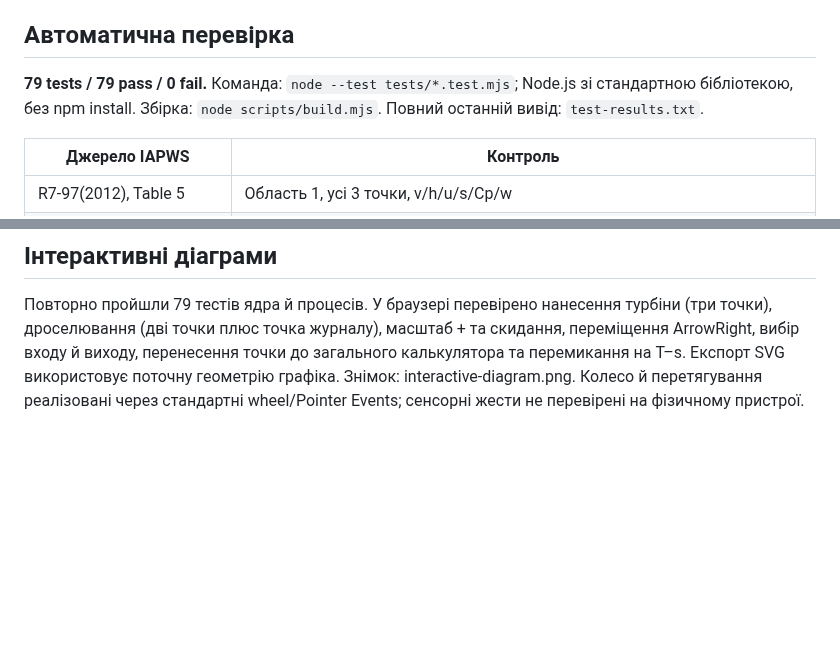
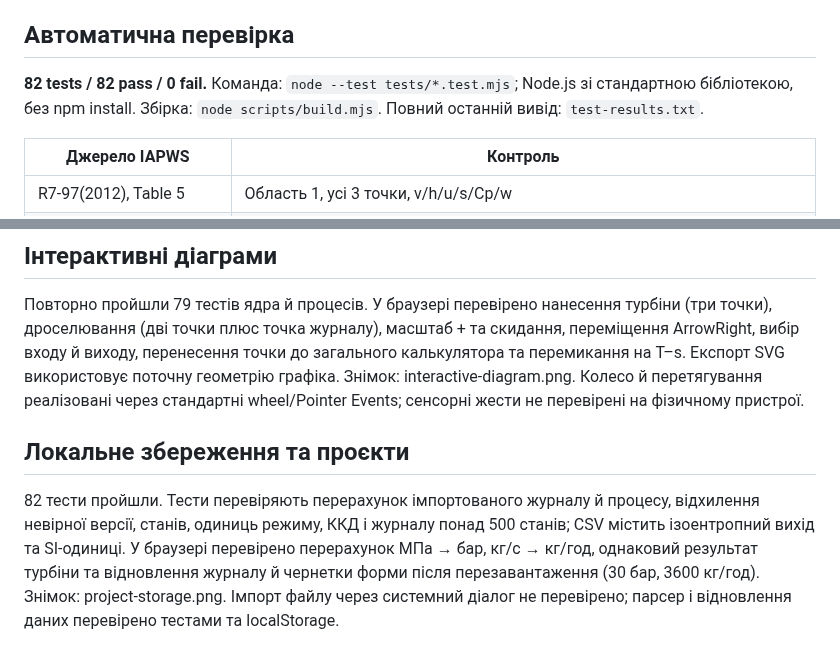
Before and after one commit to lamerroma/water-steam-if97, a Markdown page: docs/VALIDATION.md, 2 parts joined by grey strips. Rendered like a GitHub page; blank space fills up the shorter version.

```diff
--- a/docs/VALIDATION.md
+++ b/docs/VALIDATION.md
@@ -4,7 +4,7 @@
 
 ## Автоматична перевірка
 
-**79 tests / 79 pass / 0 fail.** Команда: `node --test tests/*.test.mjs`; Node.js зі стандартною бібліотекою, без npm install. Збірка: `node scripts/build.mjs`. Повний останній вивід: `test-results.txt`.
+**82 tests / 82 pass / 0 fail.** Команда: `node --test tests/*.test.mjs`; Node.js зі стандартною бібліотекою, без npm install. Збірка: `node scripts/build.mjs`. Повний останній вивід: `test-results.txt`.
 
 | Джерело IAPWS | Контроль |
 |---|---|
@@ -86,3 +86,7 @@ Codex In-app Browser, `http://127.0.0.1:8080/`, локальний сервер
 ## Інтерактивні діаграми
 
 Повторно пройшли 79 тестів ядра й процесів. У браузері перевірено нанесення турбіни (три точки), дроселювання (дві точки плюс точка журналу), масштаб + та скидання, переміщення ArrowRight, вибір входу й виходу, перенесення точки до загального калькулятора та перемикання на T–s. Експорт SVG використовує поточну геометрію графіка. Знімок: interactive-diagram.png. Колесо й перетягування реалізовані через стандартні wheel/Pointer Events; сенсорні жести не перевірені на фізичному пристрої.
+
+## Локальне збереження та проєкти
+
+82 тести пройшли. Тести перевіряють перерахунок імпортованого журналу й процесу, відхилення невірної версії, станів, одиниць режиму, ККД і журналу понад 500 станів; CSV містить ізоентропний вихід та SI-одиниці. У браузері перевірено перерахунок МПа → бар, кг/с → кг/год, однаковий результат турбіни та відновлення журналу й чернетки форми після перезавантаження (30 бар, 3600 кг/год). Знімок: project-storage.png. Імпорт файлу через системний діалог не перевірено; парсер і відновлення даних перевірено тестами та localStorage.
```
Also changed, not shown: README.md (+6 -2 lines), docs/project-storage.png (added), 7 other files.
